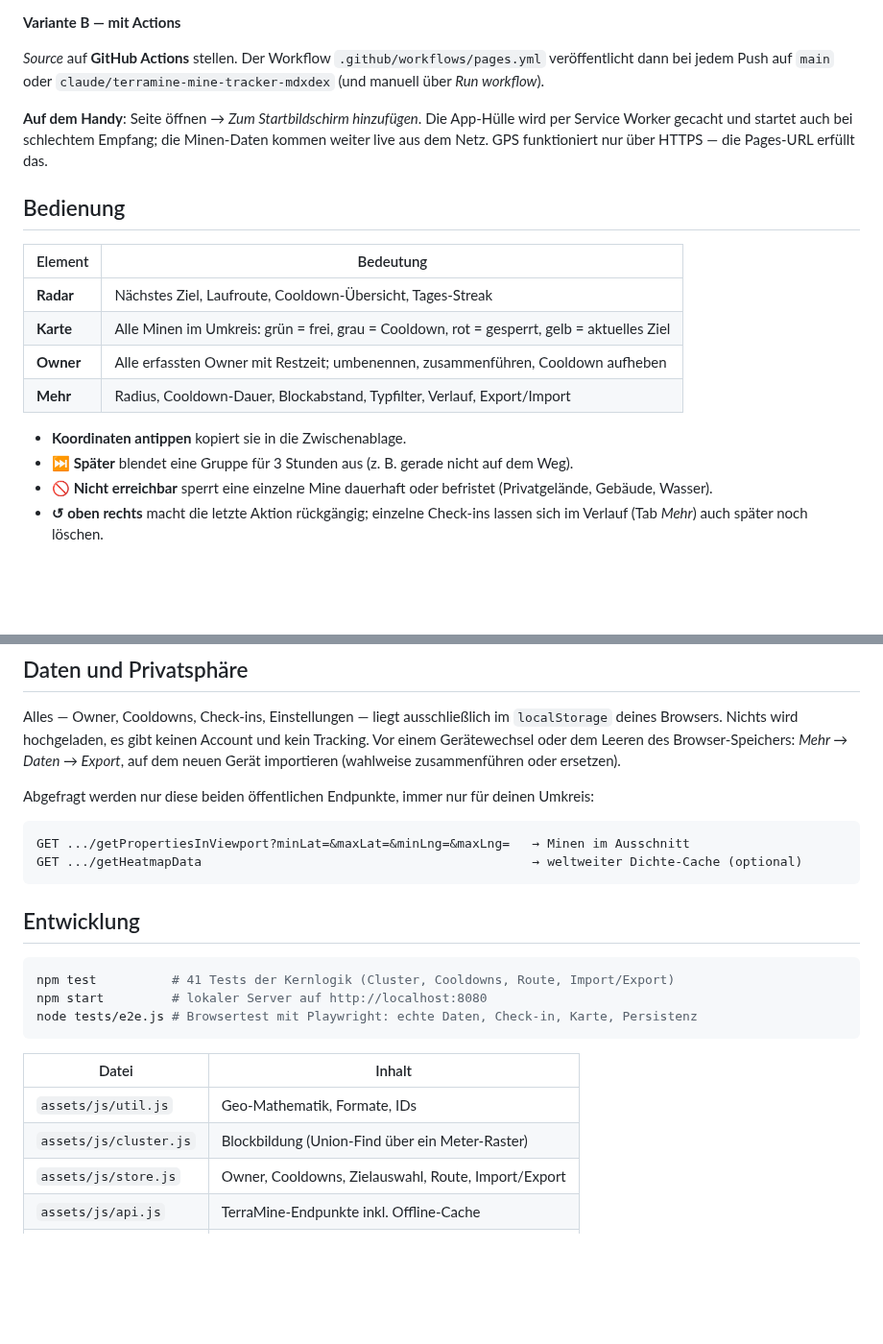
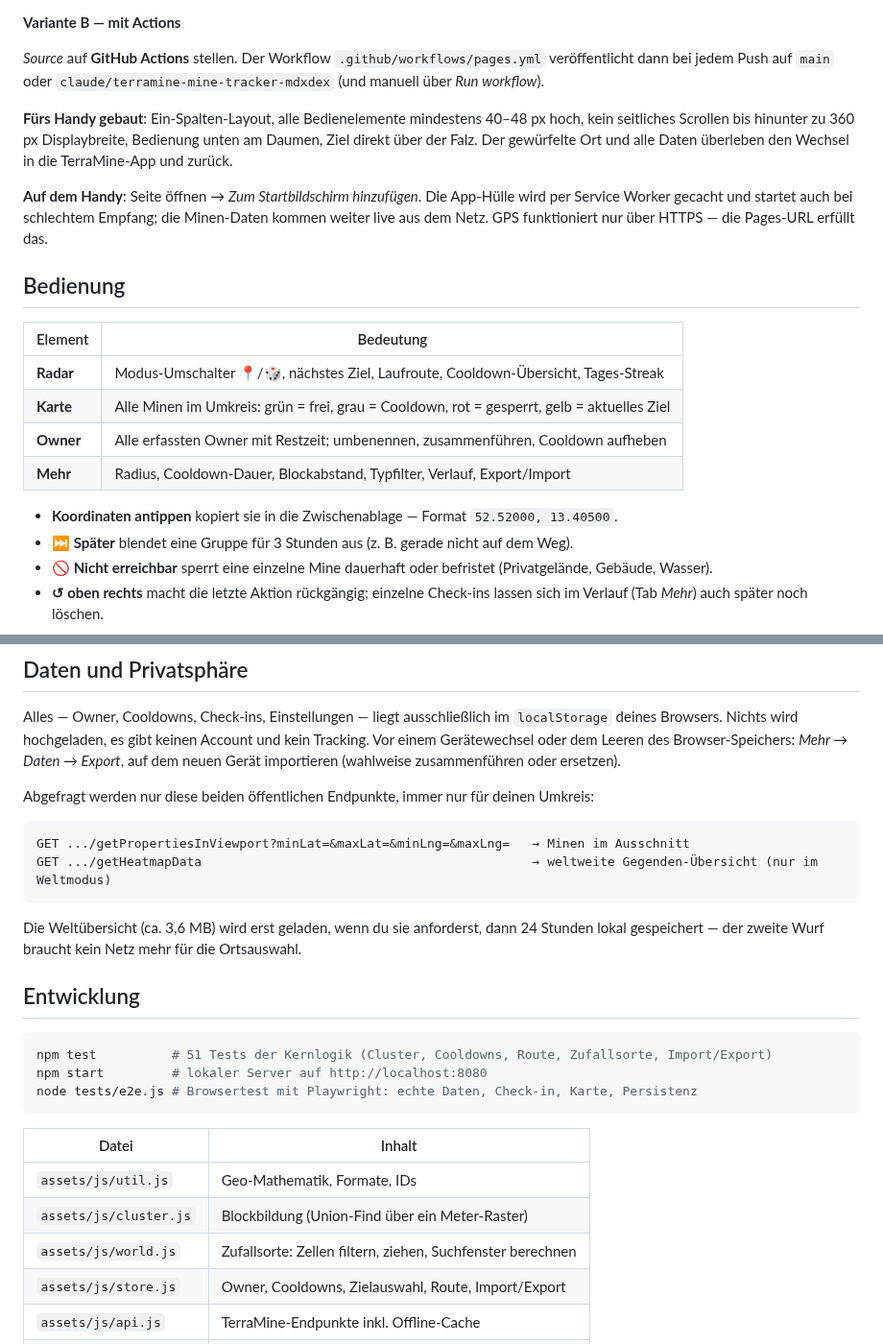
Before and after one commit to firhini/terramine, a Markdown page: README.md, 2 parts joined by grey strips. Shown at 96% size. Drawn GitHub-style; blank space fills up the shorter version.

````diff
--- a/README.md
+++ b/README.md
@@ -36,6 +53,11 @@ auf GitHub Pages, ohne Server und ohne Account.
 *Source* auf **GitHub Actions** stellen. Der Workflow `.github/workflows/pages.yml` veröffentlicht
 dann bei jedem Push auf `main` oder `claude/terramine-mine-tracker-mdxdex` (und manuell über *Run workflow*).
 
+**Fürs Handy gebaut**: Ein-Spalten-Layout, alle Bedienelemente mindestens 40–48 px hoch,
+kein seitliches Scrollen bis hinunter zu 360 px Displaybreite, Bedienung unten am Daumen,
+Ziel direkt über der Falz. Der gewürfelte Ort und alle Daten überleben den Wechsel in die
+TerraMine-App und zurück.
+
 **Auf dem Handy**: Seite öffnen → *Zum Startbildschirm hinzufügen*. Die App-Hülle wird per Service
 Worker gecacht und startet auch bei schlechtem Empfang; die Minen-Daten kommen weiter live aus dem Netz.
 GPS funktioniert nur über HTTPS — die Pages-URL erfüllt das.
@@ -44,12 +66,12 @@ GPS funktioniert nur über HTTPS — die Pages-URL erfüllt das.
 
 | Element | Bedeutung |
 |---|---|
-| **Radar** | Nächstes Ziel, Laufroute, Cooldown-Übersicht, Tages-Streak |
+| **Radar** | Modus-Umschalter 📍/🎲, nächstes Ziel, Laufroute, Cooldown-Übersicht, Tages-Streak |
 | **Karte** | Alle Minen im Umkreis: grün = frei, grau = Cooldown, rot = gesperrt, gelb = aktuelles Ziel |
 | **Owner** | Alle erfassten Owner mit Restzeit; umbenennen, zusammenführen, Cooldown aufheben |
 | **Mehr** | Radius, Cooldown-Dauer, Blockabstand, Typfilter, Verlauf, Export/Import |
 
-- **Koordinaten antippen** kopiert sie in die Zwischenablage.
+- **Koordinaten antippen** kopiert sie in die Zwischenablage — Format `52.52000, 13.40500`.
 - **⏭ Später** blendet eine Gruppe für 3 Stunden aus (z. B. gerade nicht auf dem Weg).
 - **🚫 Nicht erreichbar** sperrt eine einzelne Mine dauerhaft oder befristet (Privatgelände, Gebäude, Wasser).
 - **↺ oben rechts** macht die letzte Aktion rückgängig; einzelne Check-ins lassen sich im Verlauf (Tab *Mehr*) auch später noch löschen.
@@ -83,13 +105,16 @@ Abgefragt werden nur diese beiden öffentlichen Endpunkte, immer nur für deinen
 
 ```
 GET .../getPropertiesInViewport?minLat=&maxLat=&minLng=&maxLng=   → Minen im Ausschnitt
-GET .../getHeatmapData                                            → weltweiter Dichte-Cache (optional)
+GET .../getHeatmapData                                            → weltweite Gegenden-Übersicht (nur im Weltmodus)
 ```
+
+Die Weltübersicht (ca. 3,6 MB) wird erst geladen, wenn du sie anforderst, dann 24 Stunden lokal
+gespeichert — der zweite Wurf braucht kein Netz mehr für die Ortsauswahl.
 
 ## Entwicklung
 
 ```bash
-npm test          # 41 Tests der Kernlogik (Cluster, Cooldowns, Route, Import/Export)
+npm test          # 51 Tests der Kernlogik (Cluster, Cooldowns, Route, Zufallsorte, Import/Export)
 npm start         # lokaler Server auf http://localhost:8080
 node tests/e2e.js # Browsertest mit Playwright: echte Daten, Check-in, Karte, Persistenz
 ```
@@ -98,6 +123,7 @@ node tests/e2e.js # Browsertest mit Playwright: echte Daten, Check-in, Karte, Pe
 |---|---|
 | `assets/js/util.js` | Geo-Mathematik, Formate, IDs |
 | `assets/js/cluster.js` | Blockbildung (Union-Find über ein Meter-Raster) |
+| `assets/js/world.js` | Zufallsorte: Zellen filtern, ziehen, Suchfenster berechnen |
 | `assets/js/store.js` | Owner, Cooldowns, Zielauswahl, Route, Import/Export |
 | `assets/js/api.js` | TerraMine-Endpunkte inkl. Offline-Cache |
 | `assets/js/app.js` | Oberfläche |
````
Also changed, not shown: other parts of README.md (+21 -4 lines), .github/preview-karte.png, .github/preview-radar.png, .github/preview-weltweit.png (added), 9 other files.
